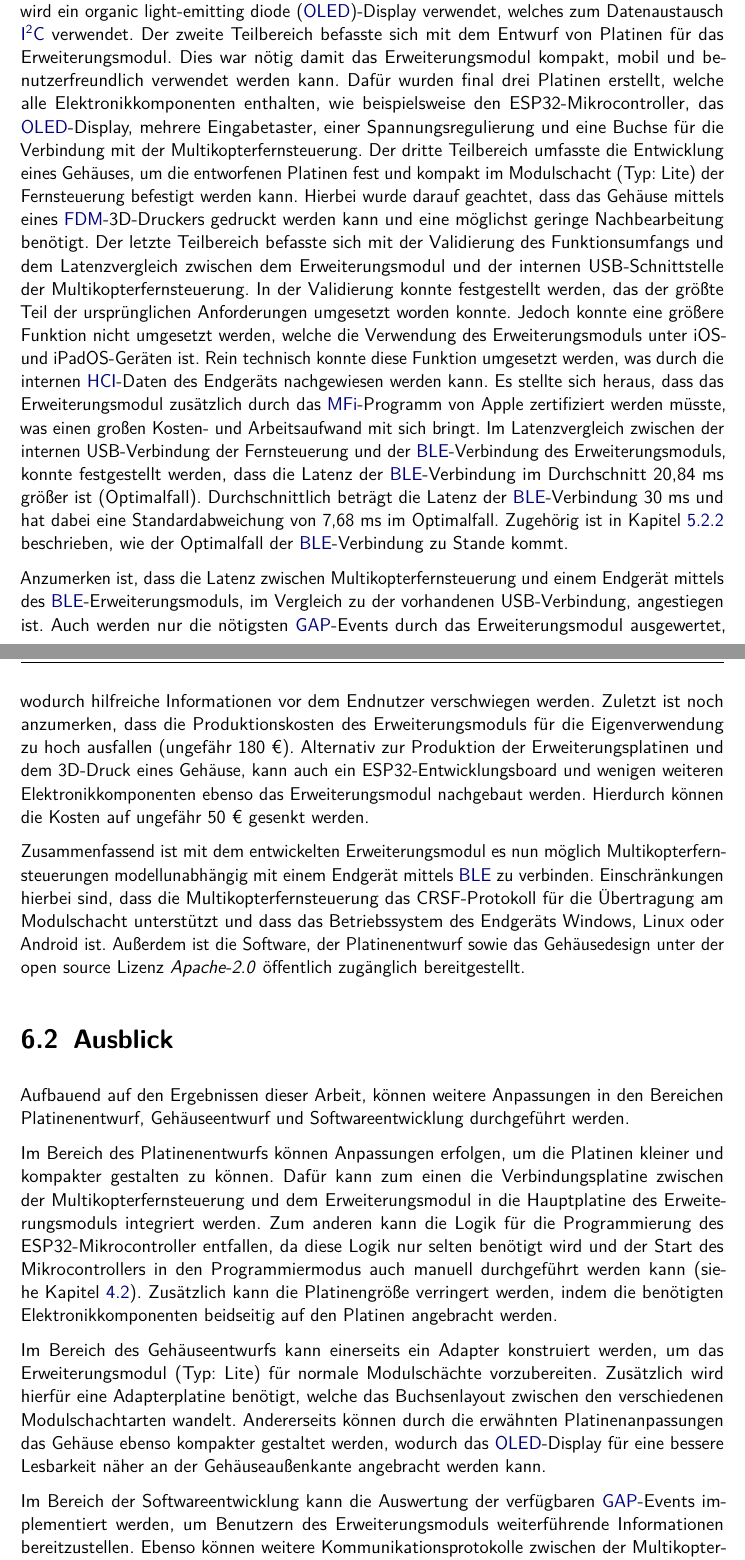
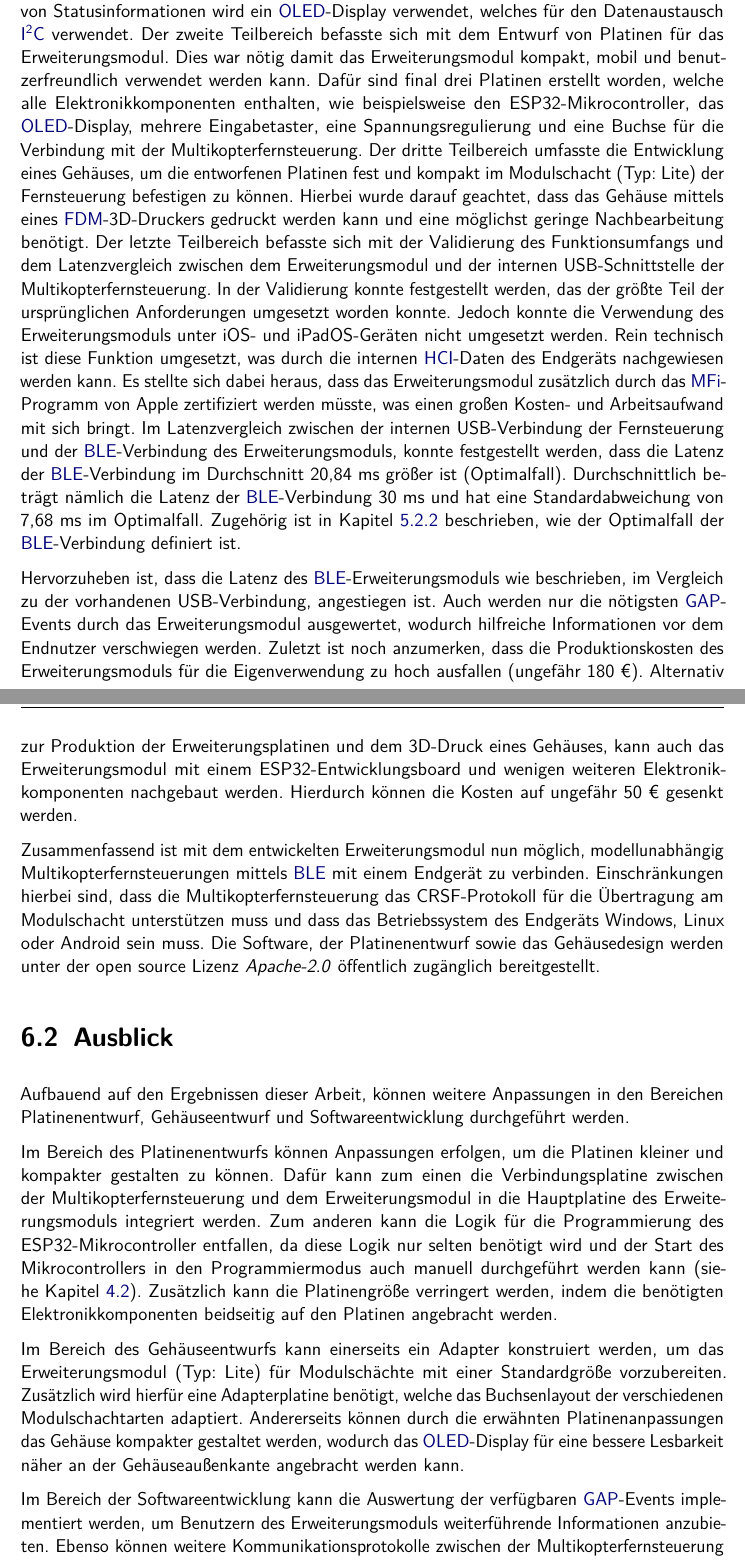
Before and after one commit to SimLinkModule/documentation, a LaTeX document (Bericht/Studienarbeit.tex, which reads Bericht/Kapitel/06kapitel.tex): two parts of pages 59 and 60 of 72, joined at a grey line, cut so that both start at the same text. Compiled offline with pdfLaTeX.

Commit message:
text updated

```diff
--- a/Bericht/Kapitel/06kapitel.tex
+++ b/Bericht/Kapitel/06kapitel.tex
@@ -2,18 +2,18 @@
 
 \chapter{Rekapitulation und Ausblick}
 \section{Rekapitulation}
-\todo[inline]{TODO: Zeiten anschauen}
-Die für diese Arbeit notwendigen Aufgaben wurden in vier Bereiche aufgeteilt. Im ersten Teilbereich der Softwareentwicklung wurde die nötige Kommunikation zwischen der Multikopterfernsteuerung und dem Erweiterungsmodul implementiert. Als Kommunikationsprotokoll wurde CRSF verwendet, da dies die höchste Übertragungsrate bei möglichst kleinen Datenpaketen, von allen vorhandenen Kommunikationsprotokollen, bietet. Ebenso wurde die Kommunikation zwischen dem Erweiterungsmodul und Endgeräten entwickelt. Als Kommunikationsprotokoll wurde hierfür \ac{BLE} verwendet, indem die Fernsteuerungsdaten mittels \ac{HOGP} verpackt sind. Damit ein Endanwender mit dem Erweiterungsmodul interagieren kann, wurden zusätzlich Eingabemöglichkeiten mittels Tastern hinzugefügt. Für die Ausgabe von Statusinformationen wird ein \ac{OLED}-Display verwendet, welches zum Datenaustausch \ac{I2C} verwendet. Der zweite Teilbereich befasste sich mit dem Entwurf von Platinen für das Erweiterungsmodul. Dies war nötig damit das Erweiterungsmodul kompakt, mobil und benutzerfreundlich verwendet werden kann. Dafür wurden final drei Platinen erstellt, welche alle Elektronikkomponenten enthalten, wie beispielsweise den ESP32-Mikrocontroller, das \ac{OLED}-Display, mehrere Eingabetaster, einer Spannungsregulierung und eine Buchse für die Verbindung mit der Multikopterfernsteuerung. Der dritte Teilbereich umfasste die Entwicklung eines Gehäuses, um die entworfenen Platinen fest und kompakt im Modulschacht (Typ: Lite) der Fernsteuerung befestigt werden kann. Hierbei wurde darauf geachtet, dass das Gehäuse mittels eines \ac{FDM}-3D-Druckers gedruckt werden kann und eine möglichst geringe Nachbearbeitung benötigt. Der letzte Teilbereich befasste sich mit der Validierung des Funktionsumfangs und dem Latenzvergleich zwischen dem Erweiterungsmodul und der internen USB-Schnittstelle der Multikopterfernsteuerung. In der Validierung konnte festgestellt werden, das der größte Teil der ursprünglichen Anforderungen umgesetzt worden konnte. Jedoch konnte eine größere Funktion nicht umgesetzt werden, welche die Verwendung des Erweiterungsmoduls unter iOS- und iPadOS-Geräten ist. Rein technisch konnte diese Funktion umgesetzt werden, was durch die internen \ac{HCI}-Daten des Endgeräts nachgewiesen werden kann. Es stellte sich heraus, dass das Erweiterungsmodul zusätzlich durch das \ac{MFi}-Programm von Apple zertifiziert werden müsste, was einen großen Kosten- und Arbeitsaufwand mit sich bringt. Im Latenzvergleich zwischen der internen USB-Verbindung der Fernsteuerung und der \ac{BLE}-Verbindung des Erweiterungsmoduls, konnte festgestellt werden, dass die Latenz der \ac{BLE}-Verbindung im Durchschnitt 20,84~ms größer ist (Optimalfall). Durchschnittlich beträgt die Latenz der \ac{BLE}-Verbindung 30~ms und hat dabei eine Standardabweichung von 7,68~ms im Optimalfall. Zugehörig ist in Kapitel \ref{section:resultExplanation} beschrieben, wie der Optimalfall der \ac{BLE}-Verbindung zu Stande kommt.
 
-Anzumerken ist, dass die Latenz zwischen Multikopterfernsteuerung und einem Endgerät mittels des \ac{BLE}-Erweiterungsmoduls, im Vergleich zu der vorhandenen USB-Verbindung, angestiegen ist. Auch werden nur die nötigsten \ac{GAP}-Events durch das Erweiterungsmodul ausgewertet, wodurch hilfreiche Informationen vor dem Endnutzer verschwiegen werden. Zuletzt ist noch anzumerken, dass die Produktionskosten des Erweiterungsmoduls für die Eigenverwendung zu hoch ausfallen (ungefähr 180~€). Alternativ zur Produktion der Erweiterungsplatinen und dem 3D-Druck eines Gehäuse, kann auch ein ESP32-Entwicklungsboard und wenigen weiteren Elektronikkomponenten ebenso das Erweiterungsmodul nachgebaut werden. Hierdurch können die Kosten auf ungefähr 50~€ gesenkt werden.
+Die für diese Arbeit notwendigen Aufgaben wurden in vier Bereiche aufgeteilt. Im ersten Teilbereich der Softwareentwicklung wurde die nötige Kommunikation zwischen der Multikopterfernsteuerung und dem Erweiterungsmodul implementiert. Als Kommunikationsprotokoll wird CRSF verwendet, da dies die höchste Übertragungsrate bei möglichst kleinen Datenpaketen, von allen vorhandenen Kommunikationsprotokollen der Fernsteuerung, bietet. Ebenso wurde die Kommunikation zwischen dem Erweiterungsmodul und den Endgeräten entwickelt. Als Kommunikationsprotokoll wird hierfür \ac{BLE} verwendet, indem die Fernsteuerungsdaten mittels \ac{HOGP} verpackt sind. Damit ein Endanwender mit dem Erweiterungsmodul interagieren kann, wurden zusätzlich Eingabemöglichkeiten durch Taster hinzugefügt. Für die Ausgabe von Statusinformationen wird ein \acs{OLED}-Display verwendet, welches für den Datenaustausch \ac{I2C} verwendet. Der zweite Teilbereich befasste sich mit dem Entwurf von Platinen für das Erweiterungsmodul. Dies war nötig damit das Erweiterungsmodul kompakt, mobil und benutzerfreundlich verwendet werden kann. Dafür sind final drei Platinen erstellt worden, welche alle Elektronikkomponenten enthalten, wie beispielsweise den ESP32-Mikrocontroller, das \acs{OLED}-Display, mehrere Eingabetaster, eine Spannungsregulierung und eine Buchse für die Verbindung mit der Multikopterfernsteuerung. Der dritte Teilbereich umfasste die Entwicklung eines Gehäuses, um die entworfenen Platinen fest und kompakt im Modulschacht (Typ: Lite) der Fernsteuerung befestigen zu können. Hierbei wurde darauf geachtet, dass das Gehäuse mittels eines \ac{FDM}-3D-Druckers gedruckt werden kann und eine möglichst geringe Nachbearbeitung benötigt. Der letzte Teilbereich befasste sich mit der Validierung des Funktionsumfangs und dem Latenzvergleich zwischen dem Erweiterungsmodul und der internen USB-Schnittstelle der Multikopterfernsteuerung. In der Validierung konnte festgestellt werden, das der größte Teil der ursprünglichen Anforderungen umgesetzt worden konnte. Jedoch konnte die Verwendung des Erweiterungsmoduls unter iOS- und iPadOS-Geräten nicht umgesetzt werden. Rein technisch ist diese Funktion umgesetzt, was durch die internen \ac{HCI}-Daten des Endgeräts nachgewiesen werden kann. Es stellte sich dabei heraus, dass das Erweiterungsmodul zusätzlich durch das \ac{MFi}-Programm von Apple zertifiziert werden müsste, was einen großen Kosten- und Arbeitsaufwand mit sich bringt. Im Latenzvergleich zwischen der internen USB-Verbindung der Fernsteuerung und der \ac{BLE}-Verbindung des Erweiterungsmoduls, konnte festgestellt werden, dass die Latenz der \ac{BLE}-Verbindung im Durchschnitt 20,84~ms größer ist (Optimalfall). Durchschnittlich beträgt nämlich die Latenz der \ac{BLE}-Verbindung 30~ms und hat eine Standardabweichung von 7,68~ms im Optimalfall. Zugehörig ist in Kapitel \ref{section:resultExplanation} beschrieben, wie der Optimalfall der \ac{BLE}-Verbindung definiert ist.
 
-Zusammenfassend ist mit dem entwickelten Erweiterungsmodul es nun möglich Multikopterfernsteuerungen modellunabhängig mit einem Endgerät mittels \ac{BLE} zu verbinden. Einschränkungen hierbei sind, dass die Multikopterfernsteuerung das CRSF-Protokoll für die Übertragung am Modulschacht unterstützt und dass das Betriebssystem des Endgeräts Windows, Linux oder Android ist. Außerdem ist die Software, der Platinenentwurf sowie das Gehäusedesign unter der open source Lizenz \textit{Apache-2.0} öffentlich zugänglich bereitgestellt.
+Hervorzuheben ist, dass die Latenz des \ac{BLE}-Erweiterungsmoduls wie beschrieben, im Vergleich zu der vorhandenen USB-Verbindung, angestiegen ist. Auch werden nur die nötigsten \ac{GAP}-Events durch das Erweiterungsmodul ausgewertet, wodurch hilfreiche Informationen vor dem Endnutzer verschwiegen werden. Zuletzt ist noch anzumerken, dass die Produktionskosten des Erweiterungsmoduls für die Eigenverwendung zu hoch ausfallen (ungefähr 180~€). Alternativ zur Produktion der Erweiterungsplatinen und dem 3D-Druck eines Gehäuses, kann auch das Erweiterungsmodul mit einem ESP32-Entwicklungsboard und wenigen weiteren Elektronikkomponenten nachgebaut werden. Hierdurch können die Kosten auf ungefähr 50~€ gesenkt werden.
+
+Zusammenfassend ist mit dem entwickelten Erweiterungsmodul nun möglich, modellunabhängig Multikopterfernsteuerungen mittels \ac{BLE} mit einem Endgerät zu verbinden. Einschränkungen hierbei sind, dass die Multikopterfernsteuerung das CRSF-Protokoll für die Übertragung am Modulschacht unterstützen muss und dass das Betriebssystem des Endgeräts Windows, Linux oder Android sein muss. Die Software, der Platinenentwurf sowie das Gehäusedesign werden unter der open source Lizenz \textit{Apache-2.0} öffentlich zugänglich bereitgestellt.
 
 \section{Ausblick}
 Aufbauend auf den Ergebnissen dieser Arbeit, können weitere Anpassungen in den Bereichen Platinenentwurf, Gehäuseentwurf und Softwareentwicklung durchgeführt werden.
 
 Im Bereich des Platinenentwurfs können Anpassungen erfolgen, um die Platinen kleiner und kompakter gestalten zu können. Dafür kann zum einen die Verbindungsplatine zwischen der Multikopterfernsteuerung und dem Erweiterungsmodul in die Hauptplatine des Erweiterungsmoduls integriert werden. Zum anderen kann die Logik für die Programmierung des ESP32-Mikrocontroller entfallen, da diese Logik nur selten benötigt wird und der Start des Mikrocontrollers in den Programmiermodus auch manuell durchgeführt werden kann (siehe Kapitel \ref{section:pcbImplementation}). Zusätzlich kann die Platinengröße verringert werden, indem die benötigten Elektronikkomponenten beidseitig auf den Platinen angebracht werden.
 
-Im Bereich des Gehäuseentwurfs kann einerseits ein Adapter konstruiert werden, um das Erweiterungsmodul (Typ: Lite) für normale Modulschächte vorzubereiten. Zusätzlich wird hierfür eine Adapterplatine benötigt, welche das Buchsenlayout zwischen den verschiedenen Modulschachtarten wandelt. Andererseits können durch die erwähnten Platinenanpassungen das Gehäuse ebenso kompakter gestaltet werden, wodurch das \acs{OLED}-Display für eine bessere Lesbarkeit näher an der Gehäuseaußenkante angebracht werden kann.
+Im Bereich des Gehäuseentwurfs kann einerseits ein Adapter konstruiert werden, um das Erweiterungsmodul (Typ: Lite) für Modulschächte mit einer Standardgröße vorzubereiten. Zusätzlich wird hierfür eine Adapterplatine benötigt, welche das Buchsenlayout der verschiedenen Modulschachtarten adaptiert. Andererseits können durch die erwähnten Platinenanpassungen das Gehäuse kompakter gestaltet werden, wodurch das \acs{OLED}-Display für eine bessere Lesbarkeit näher an der Gehäuseaußenkante angebracht werden kann.
 
-Im Bereich der Softwareentwicklung kann die Auswertung der verfügbaren \ac{GAP}-Events implementiert werden, um Benutzern des Erweiterungsmoduls weiterführende Informationen bereitzustellen. Ebenso können weitere Kommunikationsprotokolle zwischen der Multikopterfernsteuerung und dem Erweiterungsmodul implementiert werden, um weitere Fernsteuerungsmodelle zu unterstützen. Die Implementierung von digitalen Kommunikationsprotokolle ist ohne Hardwareanpassungen möglich. Jedoch muss für die Implementierung von analogen Kommunikationsprotokollen zusätzlich der analoge Pin des Modulschachts mit dem ESP32-Mikrocontroller verbunden werden.
+Im Bereich der Softwareentwicklung kann die Auswertung der verfügbaren \ac{GAP}-Events implementiert werden, um Benutzern des Erweiterungsmoduls weiterführende Informationen anzubieten. Ebenso können weitere Kommunikationsprotokolle zwischen der Multikopterfernsteuerung und dem Erweiterungsmodul implementiert werden, um weitere Fernsteuerungsmodelle zu unterstützen. Dabei ist die Implementierung von digitalen Kommunikationsprotokollen ohne Hardwareanpassungen möglich. Während für die Implementierung von analogen Kommunikationsprotokollen zusätzlich der analoge Pin des Modulschachts mit dem ESP32-Mikrocontroller verbunden werden muss.
```
